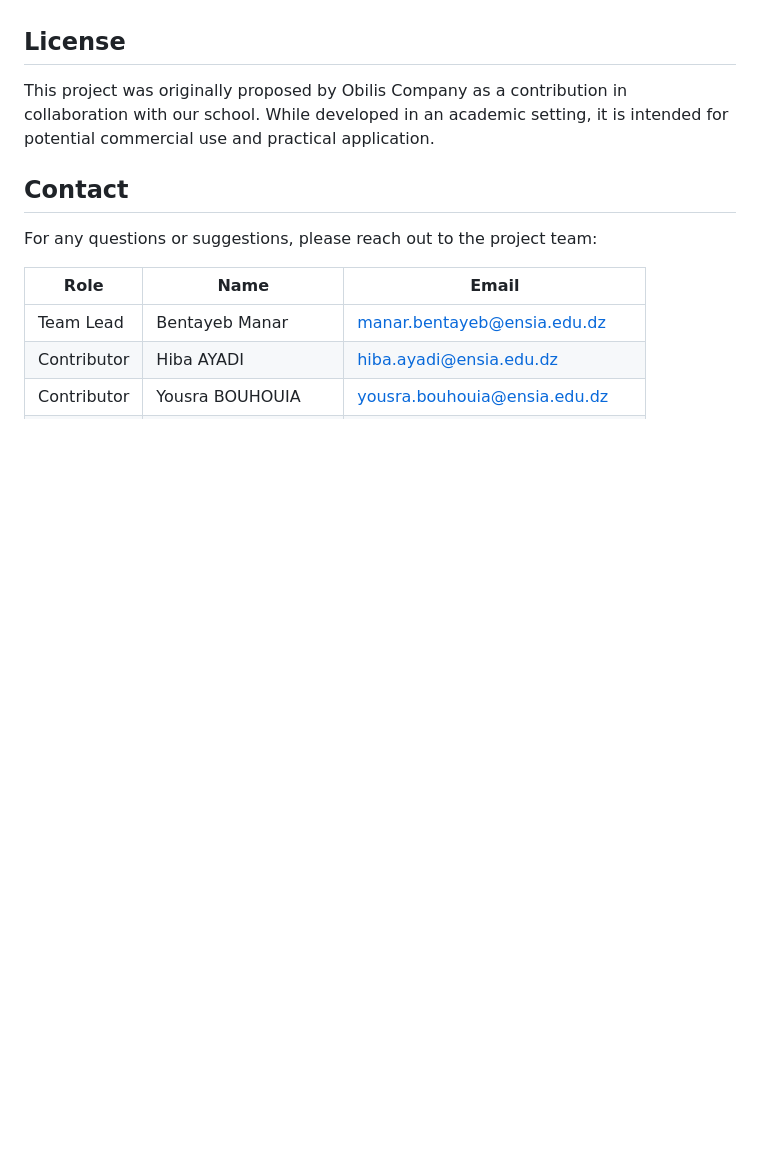
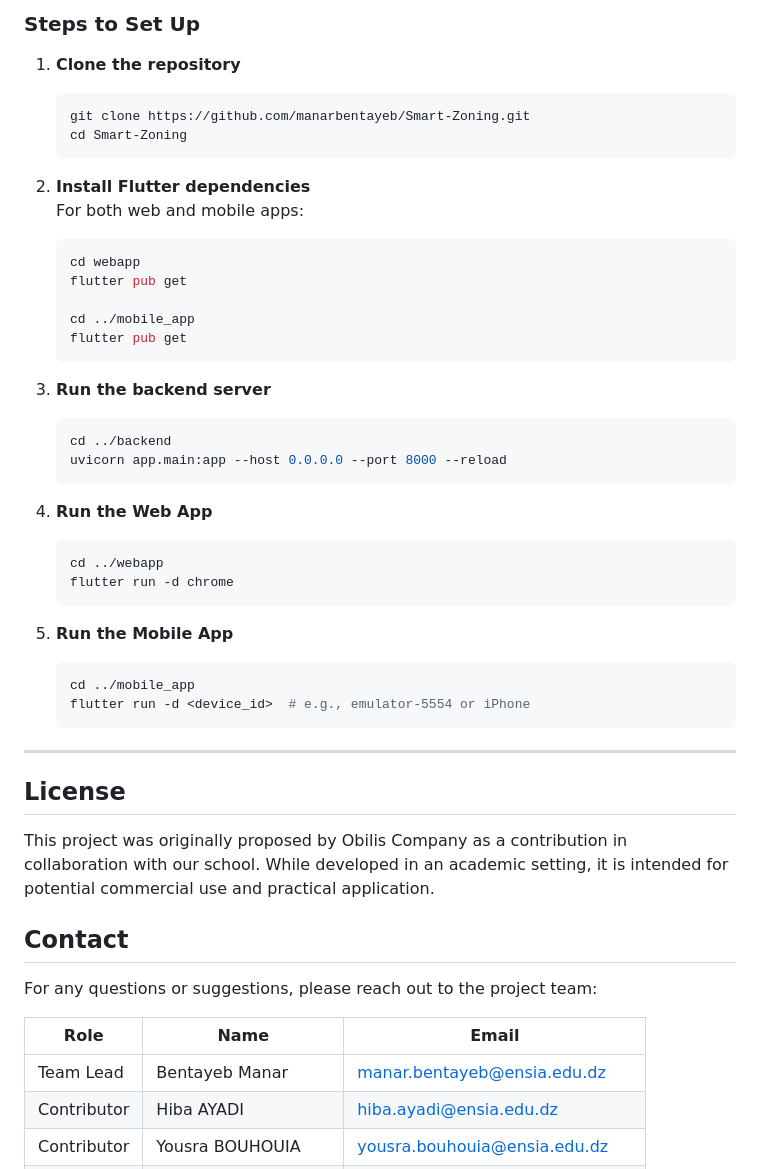
Before and after one commit to manarbentayeb/Smart-Zoning, a Markdown page: README.md, the part around the change printed below. Drawn GitHub-style; blank space fills up the shorter version.

````diff
--- a/README.md
+++ b/README.md
@@ -73,5 +238,43 @@ smart-zoning-project/
 
 
+### Steps to Set Up
+
+1. **Clone the repository**
+   ```bash
+   git clone https://github.com/manarbentayeb/Smart-Zoning.git
+   cd Smart-Zoning
+   ```
+
+2. **Install Flutter dependencies**
+   For both web and mobile apps:
+   ```bash
+   cd webapp
+   flutter pub get
+
+   cd ../mobile_app
+   flutter pub get
+   ```
+
+3. **Run the backend server**
+   ```bash
+   cd ../backend
+   uvicorn app.main:app --host 0.0.0.0 --port 8000 --reload
+   ```
+
+4. **Run the Web App**
+   ```bash
+   cd ../webapp
+   flutter run -d chrome
+   ```
+
+5. **Run the Mobile App**
+   ```bash
+   cd ../mobile_app
+   flutter run -d <device_id>  # e.g., emulator-5554 or iPhone
+   ```
+
+
+---
 ## License
 This project was originally proposed by Obilis Company as a contribution in collaboration with our school. While developed in an academic setting, it is intended for potential commercial use and practical application.
 
````
Also changed, not shown: other parts of README.md (+193 -28 lines).
